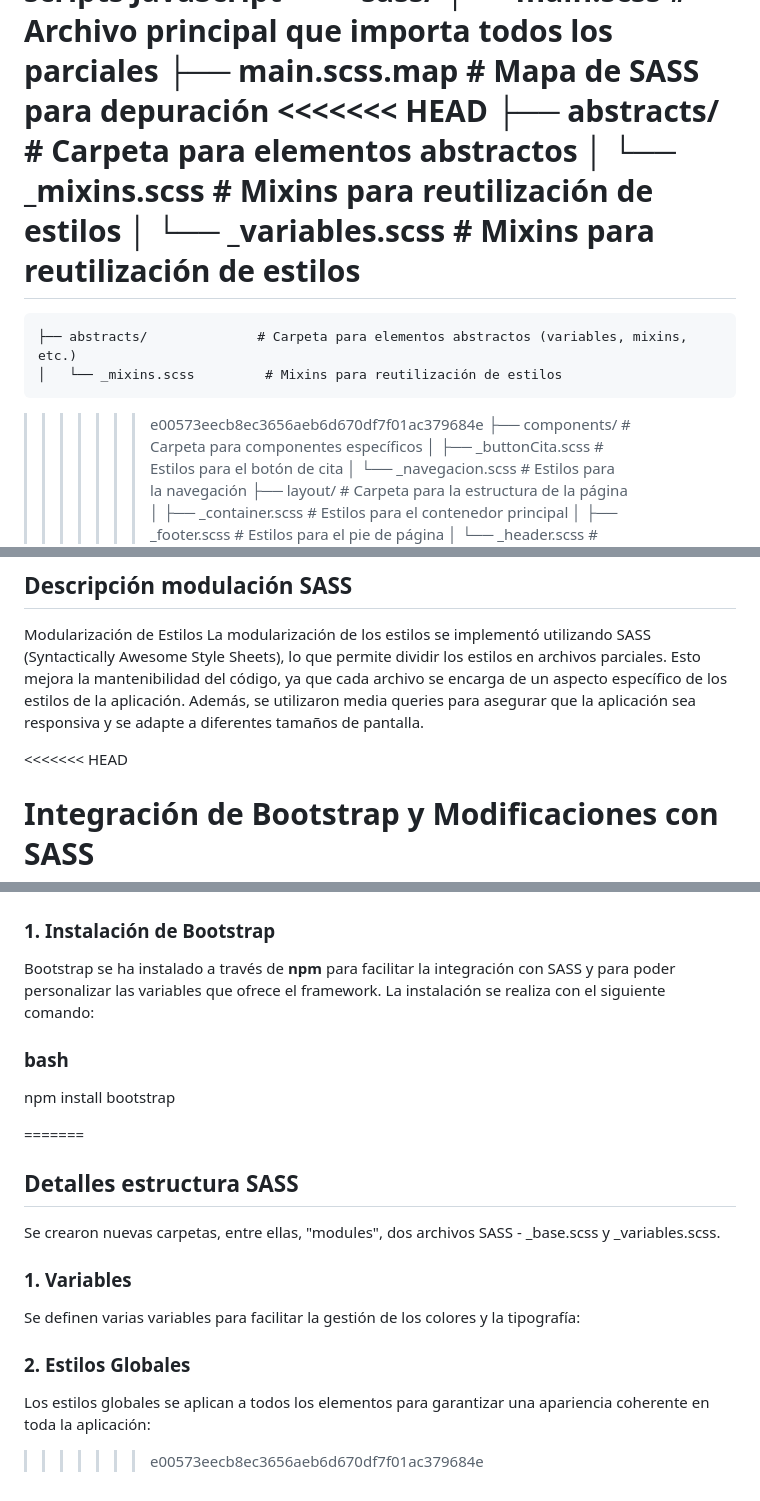
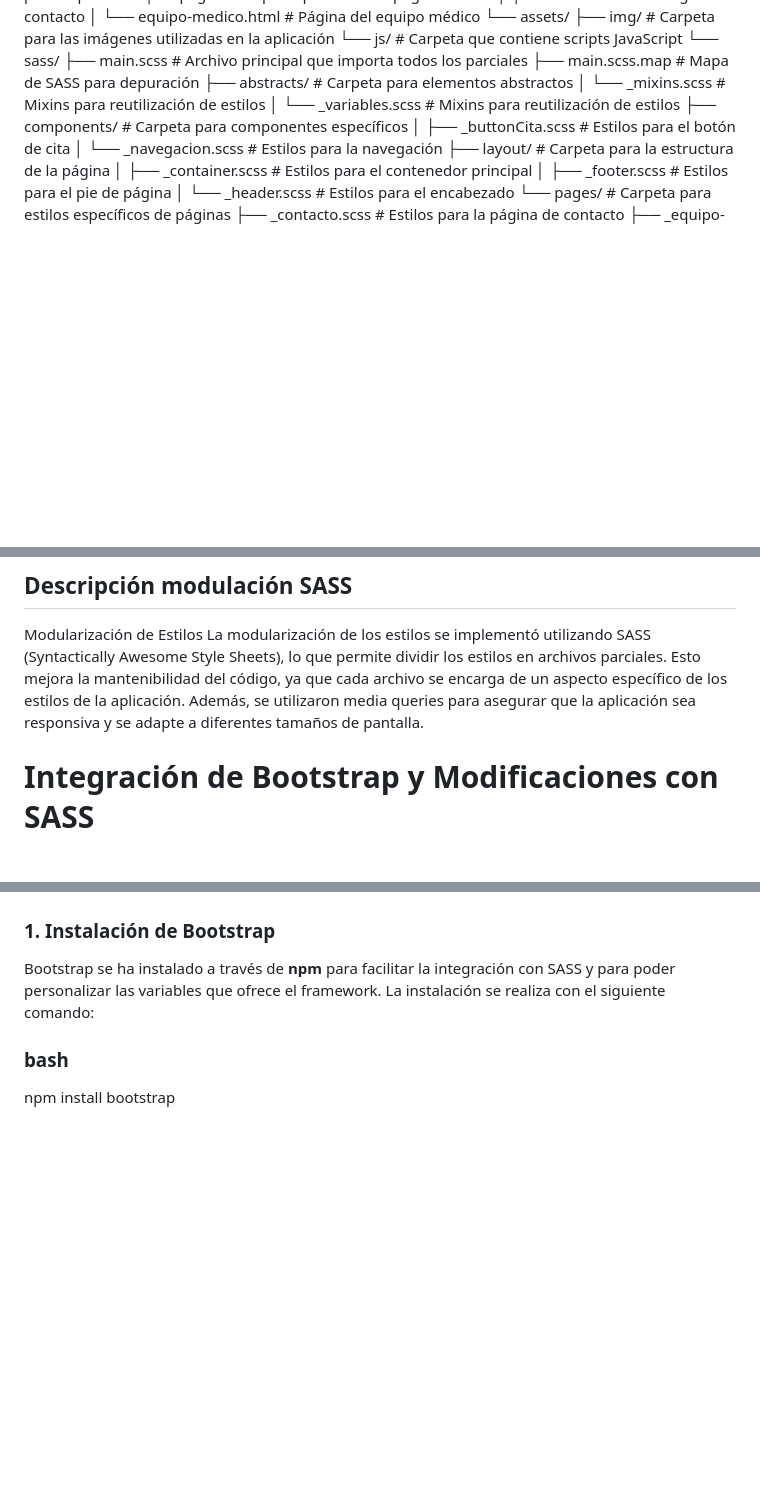
Before and after one commit to Krpardo27/hospital, a Markdown page: README.md, 3 parts joined by grey strips. Rendered like a GitHub page; blank space fills up the shorter version.

```diff
--- a/README.md
+++ b/README.md
@@ -28,14 +28,9 @@ Para visualizar el proyecto en un navegador, sigue estos pasos:
 └── sass/
     ├── main.scss               # Archivo principal que importa todos los parciales
     ├── main.scss.map           # Mapa de SASS para depuración
-<<<<<<< HEAD
     ├── abstracts/              # Carpeta para elementos abstractos
     │   └── _mixins.scss         # Mixins para reutilización de estilos
     │   └── _variables.scss         # Mixins para reutilización de estilos
-=======
-    ├── abstracts/              # Carpeta para elementos abstractos (variables, mixins, etc.)
-    │   └── _mixins.scss         # Mixins para reutilización de estilos
->>>>>>> e00573eecb8ec3656aeb6d670df7f01ac379684e
     ├── components/              # Carpeta para componentes específicos
     │   ├── _buttonCita.scss     # Estilos para el botón de cita
     │   └── _navegacion.scss      # Estilos para la navegación
@@ -53,7 +48,6 @@ Para visualizar el proyecto en un navegador, sigue estos pasos:
 Modularización de Estilos
 La modularización de los estilos se implementó utilizando SASS (Syntactically Awesome Style Sheets), lo que permite dividir los estilos en archivos parciales. Esto mejora la mantenibilidad del código, ya que cada archivo se encarga de un aspecto específico de los estilos de la aplicación. Además, se utilizaron media queries para asegurar que la aplicación sea responsiva y se adapte a diferentes tamaños de pantalla.
 
-<<<<<<< HEAD
 # Integración de Bootstrap y Modificaciones con SASS
 
 Este proyecto utiliza **Bootstrap** para aprovechar su sistema de diseño responsivo, sus componentes y utilidades. Sin embargo, se ha integrado con **SASS** para personalizar y modificar sus estilos de manera más flexible y adaptada a las necesidades del proyecto.
@@ -68,14 +62,3 @@ Bootstrap se ha instalado a través de **npm** para facilitar la integración co
 
 ### bash
 npm install bootstrap
-
-=======
-## Detalles estructura SASS
-Se crearon nuevas carpetas, entre ellas, "modules", dos archivos SASS - _base.scss y _variables.scss.
-
-### 1. Variables
-Se definen varias variables para facilitar la gestión de los colores y la tipografía:
-
-### 2. Estilos Globales
-Los estilos globales se aplican a todos los elementos para garantizar una apariencia coherente en toda la aplicación:
->>>>>>> e00573eecb8ec3656aeb6d670df7f01ac379684e
```
